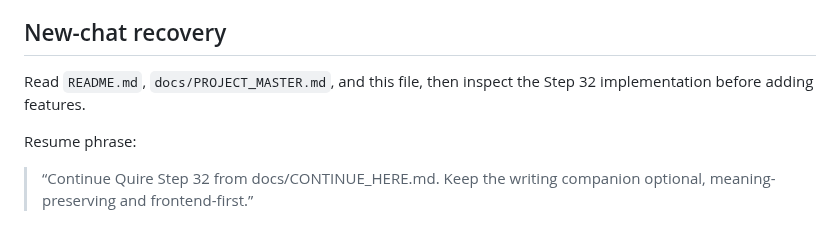
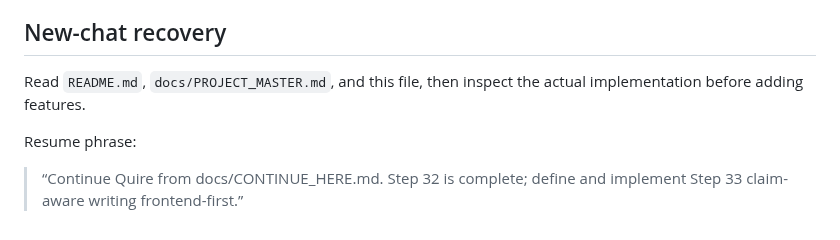
Before and after one commit to jasonfenech118-ctrl/quire, a Markdown page: docs/CONTINUE_HERE.md, the part around one of its changes. Rendered like a GitHub page.

```diff
--- a/docs/CONTINUE_HERE.md
+++ b/docs/CONTINUE_HERE.md
@@ -53,8 +72,8 @@ Supabase activation remains deliberately deferred. Do not run SQL or connect Qui
 
 ## New-chat recovery
 
-Read `README.md`, `docs/PROJECT_MASTER.md`, and this file, then inspect the Step 32 implementation before adding features.
+Read `README.md`, `docs/PROJECT_MASTER.md`, and this file, then inspect the actual implementation before adding features.
 
 Resume phrase:
 
-> “Continue Quire Step 32 from docs/CONTINUE_HERE.md. Keep the writing companion optional, meaning-preserving and frontend-first.”
+> “Continue Quire from docs/CONTINUE_HERE.md. Step 32 is complete; define and implement Step 33 claim-aware writing frontend-first.”
```
Also changed, not shown: other parts of docs/CONTINUE_HERE.md (+47 -28 lines).
